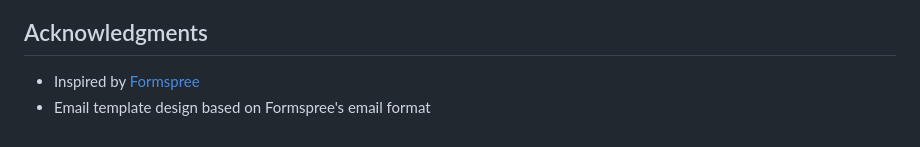
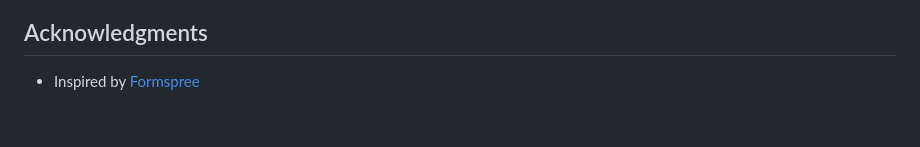
Before and after one commit to FormFling/FormFling, a Markdown page: README.md, the part around the change. Drawn GitHub-style.

```diff
--- a/README.md
+++ b/README.md
@@ -291,4 +291,3 @@ This project is licensed under the MIT License - see the LICENSE file for detail
 ## Acknowledgments
 
 - Inspired by [Formspree](https://formspree.io/)
-- Email template design based on Formspree's email format
```
